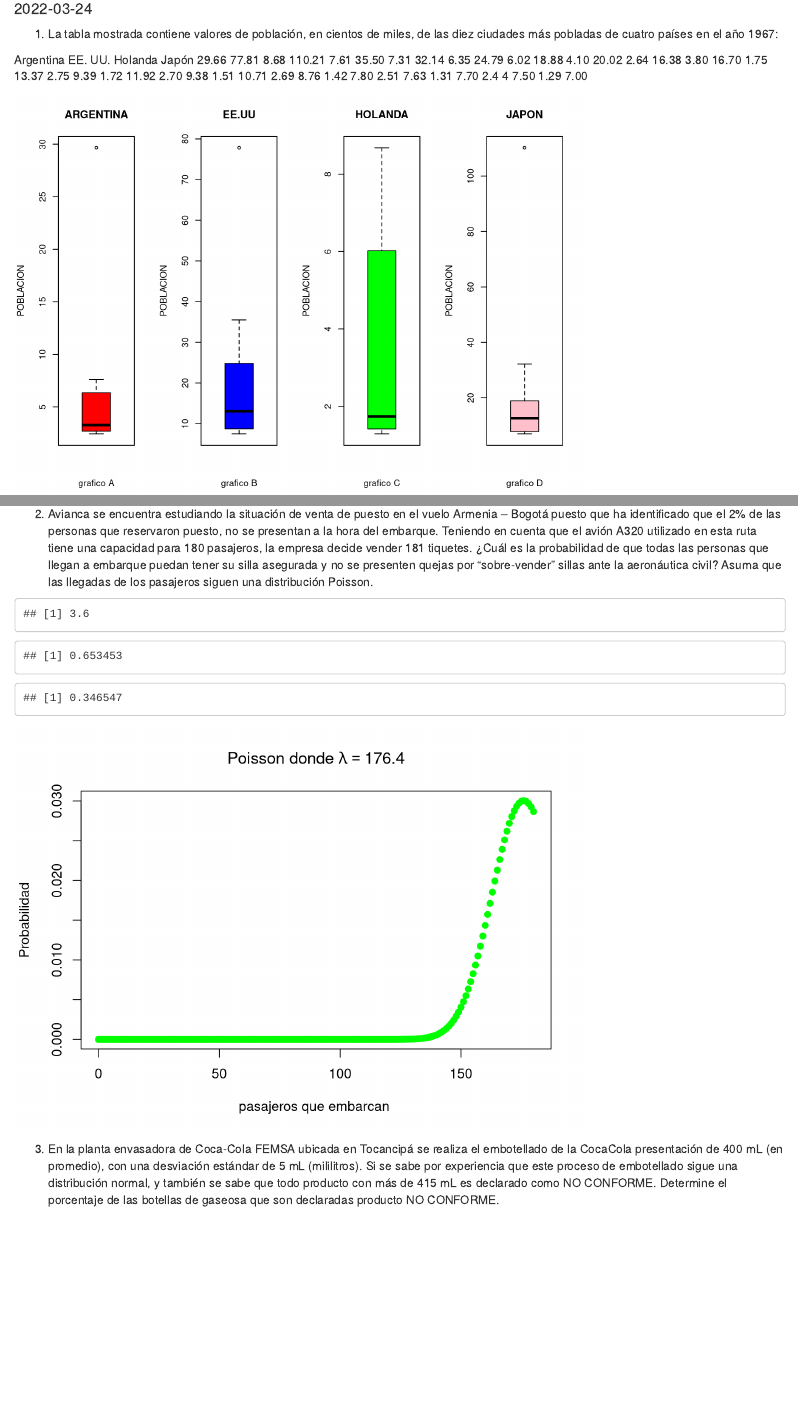
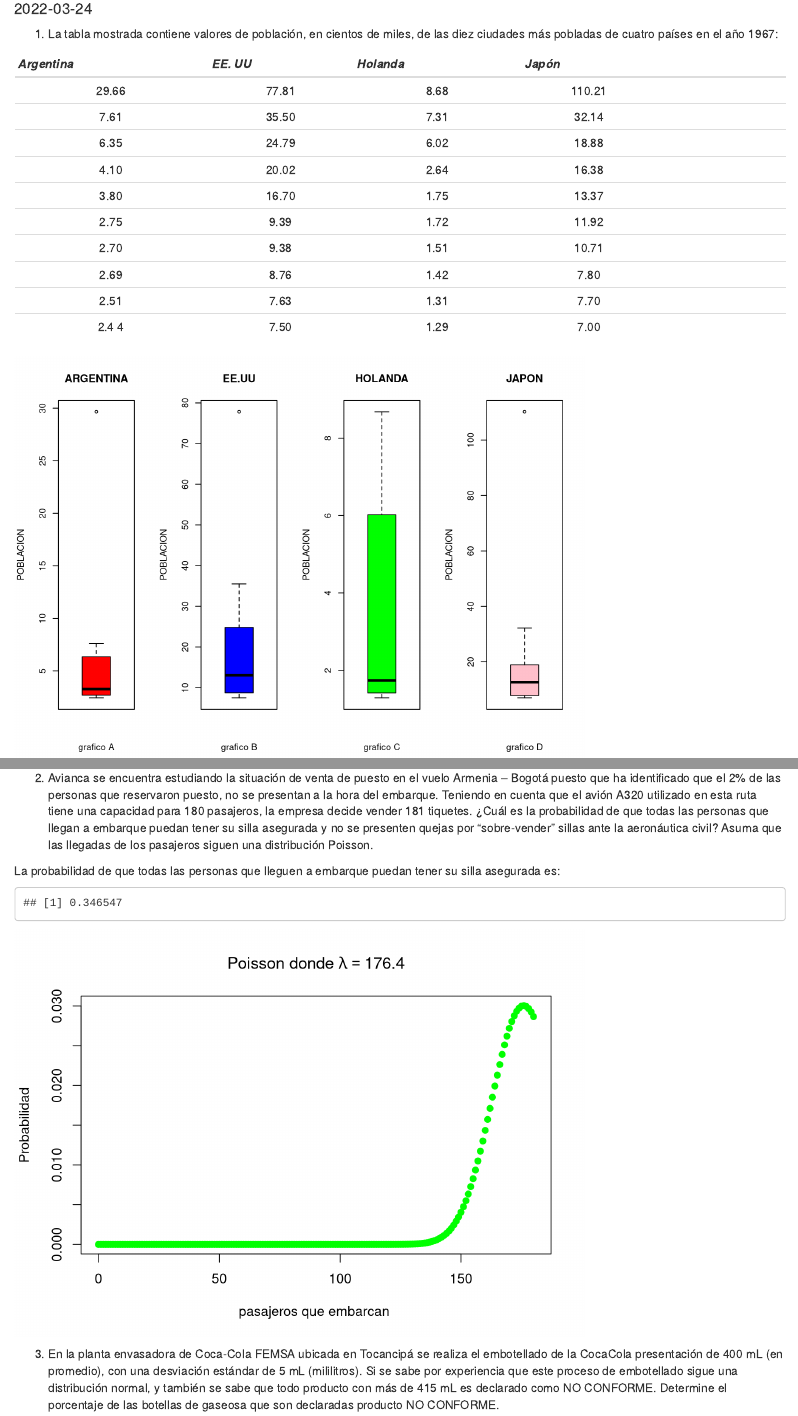
Before and after one commit to Lfherrerao/PARCIAL1_SIMULACION, an R Markdown document (PARCIAL1_SIMULACION.Rmd): the page in a window 1100 px wide, from 100 px down, and a second part further down, joined at a grey line. Rendered offline with R 4.5, knitr and Pandoc, with nearby package versions.

Commit message:
Tabla de paises

````diff
--- a/PARCIAL1_SIMULACION.Rmd
+++ b/PARCIAL1_SIMULACION.Rmd
@@ -14,17 +14,18 @@ output:
 pobladas de cuatro países en el año 1967:
 
 
-Argentina EE. UU. Holanda Japón
-29.66 77.81 8.68 110.21
-7.61 35.50 7.31 32.14
-6.35 24.79 6.02 18.88
-4.10 20.02 2.64 16.38
-3.80 16.70 1.75 13.37
-2.75 9.39 1.72 11.92
-2.70 9.38 1.51 10.71
-2.69 8.76 1.42 7.80
-2.51 7.63 1.31 7.70
-2.4 4 7.50 1.29 7.00
+*Argentina*|*EE. UU*|*Holanda*|*Japón*|
+|:-----:|:----:|:-----:|:-----:|:-----:|:-----:|:-----:|:-----:|:-----:|
+29.66| 77.81| 8.68| 110.21|
+7.61 | 35.50| 7.31| 32.14 |
+6.35 |24.79 |6.02 |18.88  |
+4.10 |20.02 |2.64 |16.38  |
+3.80 |16.70 |1.75 |13.37  |
+2.75 |9.39  |1.72 |11.92  |
+2.70 |9.38  |1.51 |10.71  |
+2.69 |8.76  |1.42 |7.80   |
+2.51 |7.63  |1.31 |7.70   |
+2.4 4| 7.50 |1.29 |7.00   |
 
 
 ```{r, echo=F,message=FALSE, warning=FALSE}
@@ -76,6 +77,7 @@ pasajeros, la empresa decide vender 181 tiquetes. ¿Cuál es la probabilidad de
 llegan a embarque puedan tener su silla asegurada y no se presenten quejas por “sobre-vender” sillas ante
 la aeronáutica civil? Asuma que las llegadas de los pasajeros siguen una distribución Poisson.
 
+La probabilidad de que todas las personas que lleguen a embarque puedan tener su silla asegurada es:
 
 ```{r,echo=FALSE}
 
@@ -83,10 +85,9 @@ p=0.02
 n=180
 
 lambda=n*p
-lambda
 #lambda 3.6 serian las personas que no se presentan a embarque
 #el 98% seria el valor de las personas que se presentan a embarque = 176.4
-ppois(181,176.4)
+#ppois(181,176.4)
 1-sum(dpois (0:181, 176.4))
 
 plot(0:180,dpois(0:180,176.4),main =expression(paste("Poisson donde ",lambda==176.4)),
````
Also changed, not shown: PARCIAL1_SIMULACION.Rmd (1 more changed lines).
